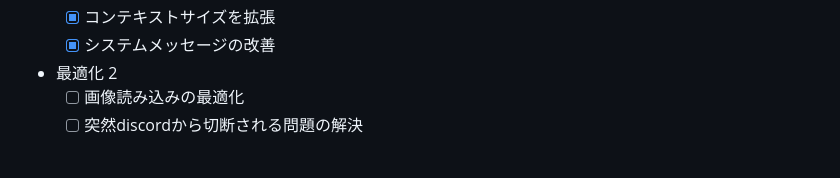
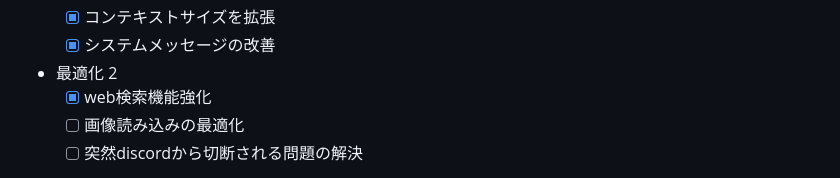
Before and after one commit to tsukuba-denden/dendenmushi-rust, a Markdown page: README.md, the part around the change. Drawn GitHub-style.

Commit message:
README.mdにweb検索機能強化の項目を追加

```diff
--- a/README.md
+++ b/README.md
@@ -25,6 +25,7 @@ Observer Discord Botは、自然な会話と高度なツール連携を提供す
   - [x] コンテキストサイズを拡張
   - [x] システムメッセージの改善
 - 最適化 2
+  - [x] web検索機能強化
   - [ ] 画像読み込みの最適化
   - [ ] 突然discordから切断される問題の解決
 
```
